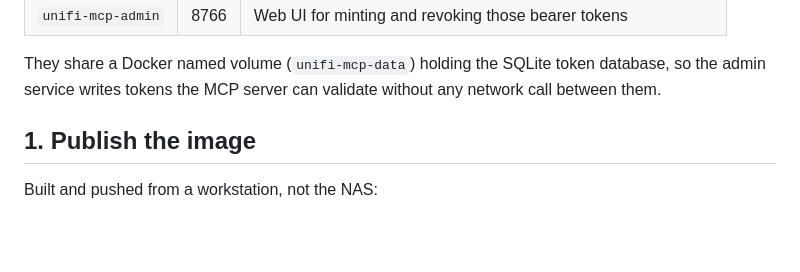
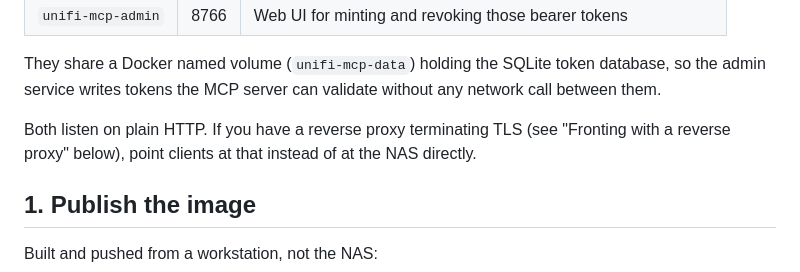
Before and after one commit to nntkio/unifiMCP, a Markdown page: docs/qnap-deployment.md, the part around one of its changes. Drawn GitHub-style; blank space fills up the shorter version.

```diff
--- a/docs/qnap-deployment.md
+++ b/docs/qnap-deployment.md
@@ -15,6 +15,10 @@ Two containers run from a **single image**, separated only by their
 They share a Docker named volume (`unifi-mcp-data`) holding the SQLite token
 database, so the admin service writes tokens the MCP server can validate
 without any network call between them.
+
+Both listen on plain HTTP. If you have a reverse proxy terminating TLS (see
+"Fronting with a reverse proxy" below), point clients at that instead of at
+the NAS directly.
 
 ## 1. Publish the image
 
```
Also changed, not shown: other parts of docs/qnap-deployment.md (+66 -5 lines).
